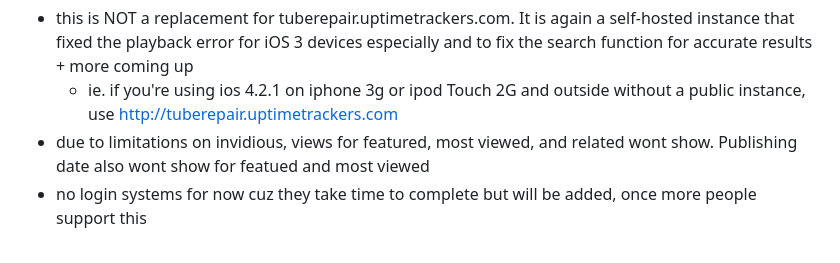
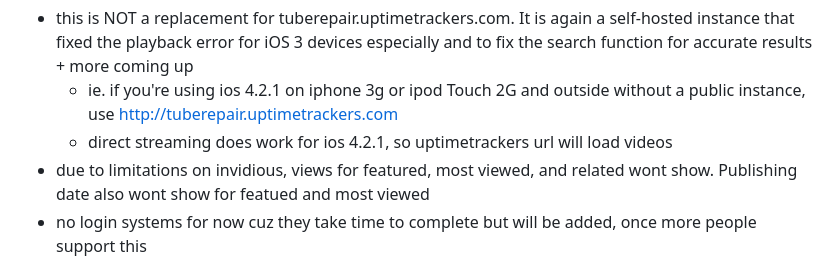
Before and after one commit to ShahAndI123/Modified-Tuberepair-for-ios-2-6-built-in-YT-best-for-pre-iphone-4, a Markdown page: README.md, the part around the change. Drawn GitHub-style.

```diff
--- a/README.md
+++ b/README.md
@@ -16,6 +16,7 @@ Still confused on how to set it up? Here's a tutorial https://youtu.be/M25eJ0s6X
 Note:
 - this is NOT a replacement for tuberepair.uptimetrackers.com. It is again a self-hosted instance that fixed the playback error for iOS 3 devices especially and to fix the search function for accurate results + more coming up
   - ie. if you're using ios 4.2.1 on iphone 3g or ipod Touch 2G and outside without a public instance, use http://tuberepair.uptimetrackers.com
+  - direct streaming does work for ios 4.2.1, so uptimetrackers url will load videos
 - due to limitations on invidious, views for featured, most viewed, and related wont show. Publishing date also wont show for featued and most viewed
 - no login systems for now cuz they take time to complete but will be added, once more people support this
 - There is no real video description because you can't directly get the description from Invidious. Even if I did add, it makes it slow to load videos on the front page because they are separate. But it's not crazy slow (takes 20 seconds to load), but if people really want it, I guess I can add it.
```
